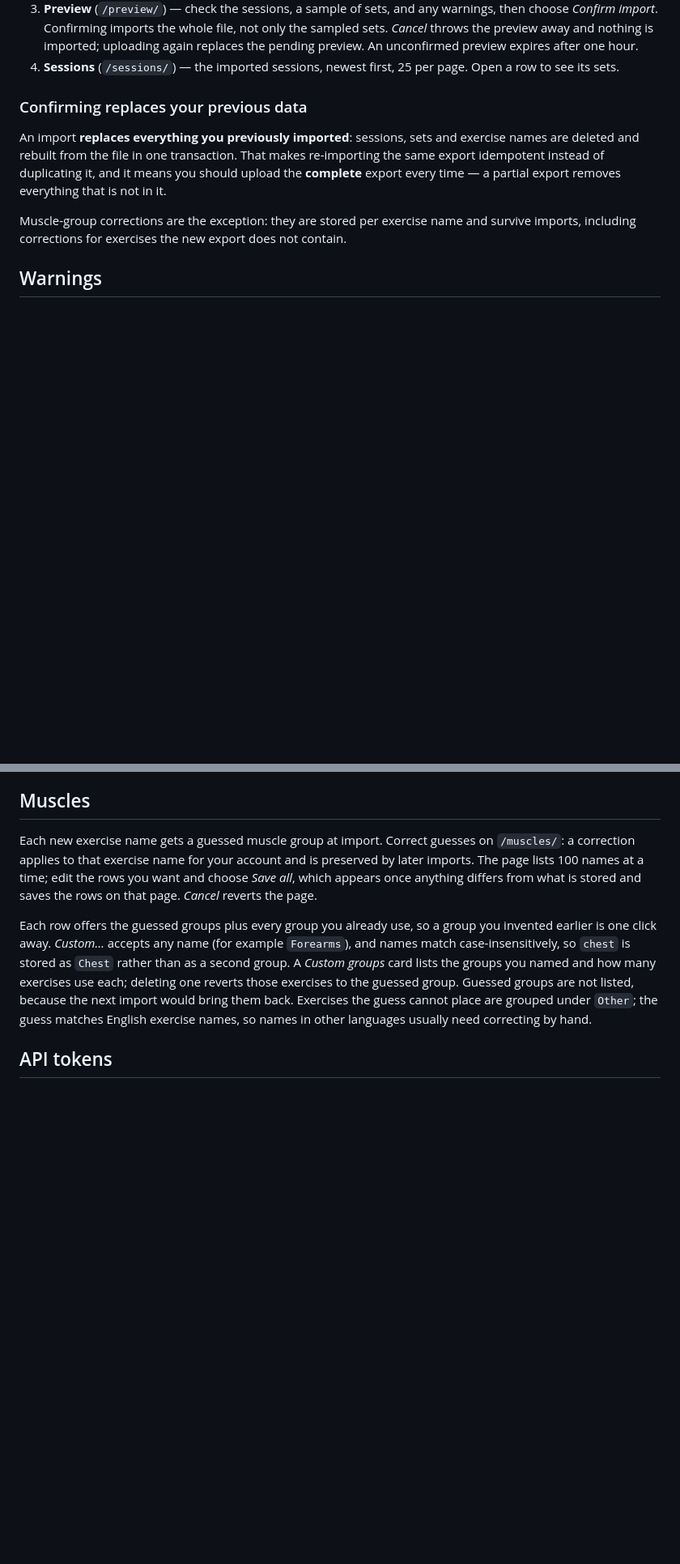
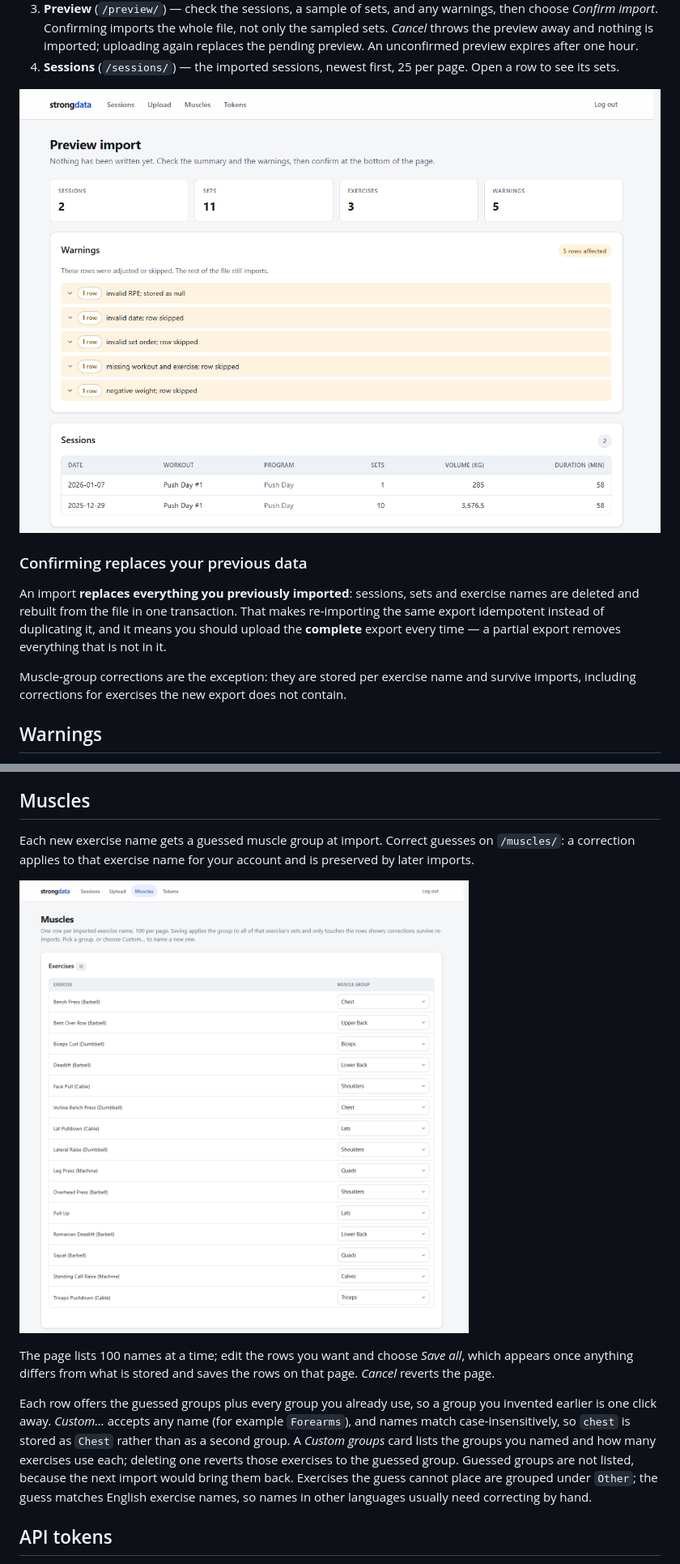
Before and after one commit to MartinWa/strong-data, a Markdown page: docs/usage.md, 2 parts joined by grey strips. Shown at 81% size. Drawn GitHub-style; pictures changed too: docs/images/import-preview.png (added), docs/images/muscles.png (added); blank space fills up the shorter version.

```diff
--- a/docs/usage.md
+++ b/docs/usage.md
@@ -26,6 +26,8 @@ upload page repeats these steps where you need them.
    expires after one hour.
 4. **Sessions** (`/sessions/`) — the imported sessions, newest first, 25 per page.
    Open a row to see its sets.
+
+![The preview page: warnings grouped by cause, the sessions in the file and the replace notice](images/import-preview.png)
 
 ### Confirming replaces your previous data
 
@@ -89,9 +91,13 @@ export, and sending it again reproduces the data.
 
 Each new exercise name gets a guessed muscle group at import. Correct guesses on
 `/muscles/`: a correction applies to that exercise name for your account and is
-preserved by later imports. The page lists 100 names at a time; edit the rows you
-want and choose *Save all*, which appears once anything differs from what is
-stored and saves the rows on that page. *Cancel* reverts the page.
+preserved by later imports.
+
+![The muscles page: one row per exercise with the guessed or corrected muscle group](images/muscles.png)
+
+The page lists 100 names at a time; edit the rows you want and choose *Save all*,
+which appears once anything differs from what is stored and saves the rows on that
+page. *Cancel* reverts the page.
 
 Each row offers the guessed groups plus every group you already use, so a group
 you invented earlier is one click away. *Custom…* accepts any name (for example
```
Also changed, not shown: README.md (+24 -5 lines), docs/api.md (+2 -0 lines), docs/images/api-docs.png (added), docs/images/sessions.png (added), docs/images/wordmark-on-dark.png (added), docs/images/wordmark-on-light.png (added).
